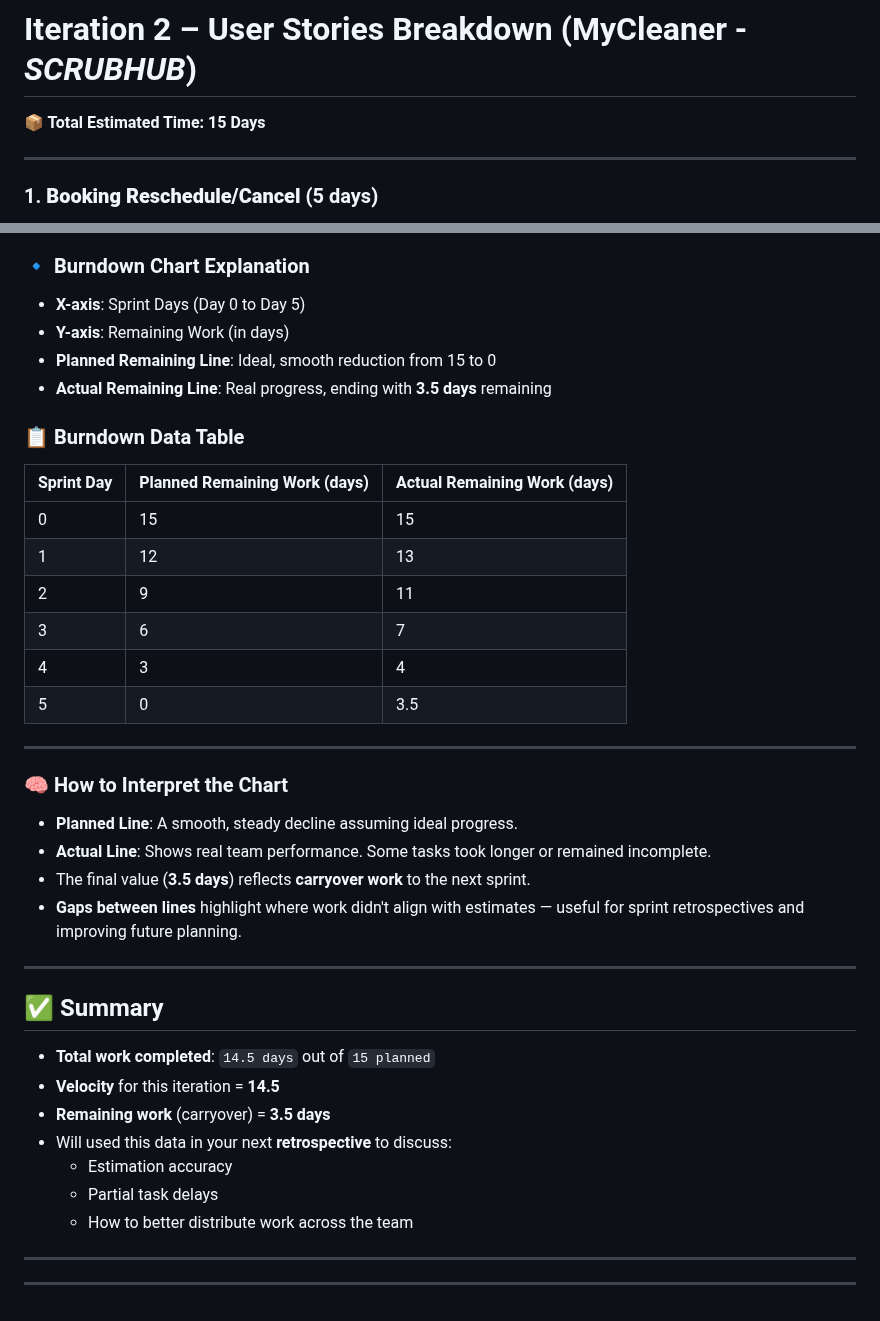
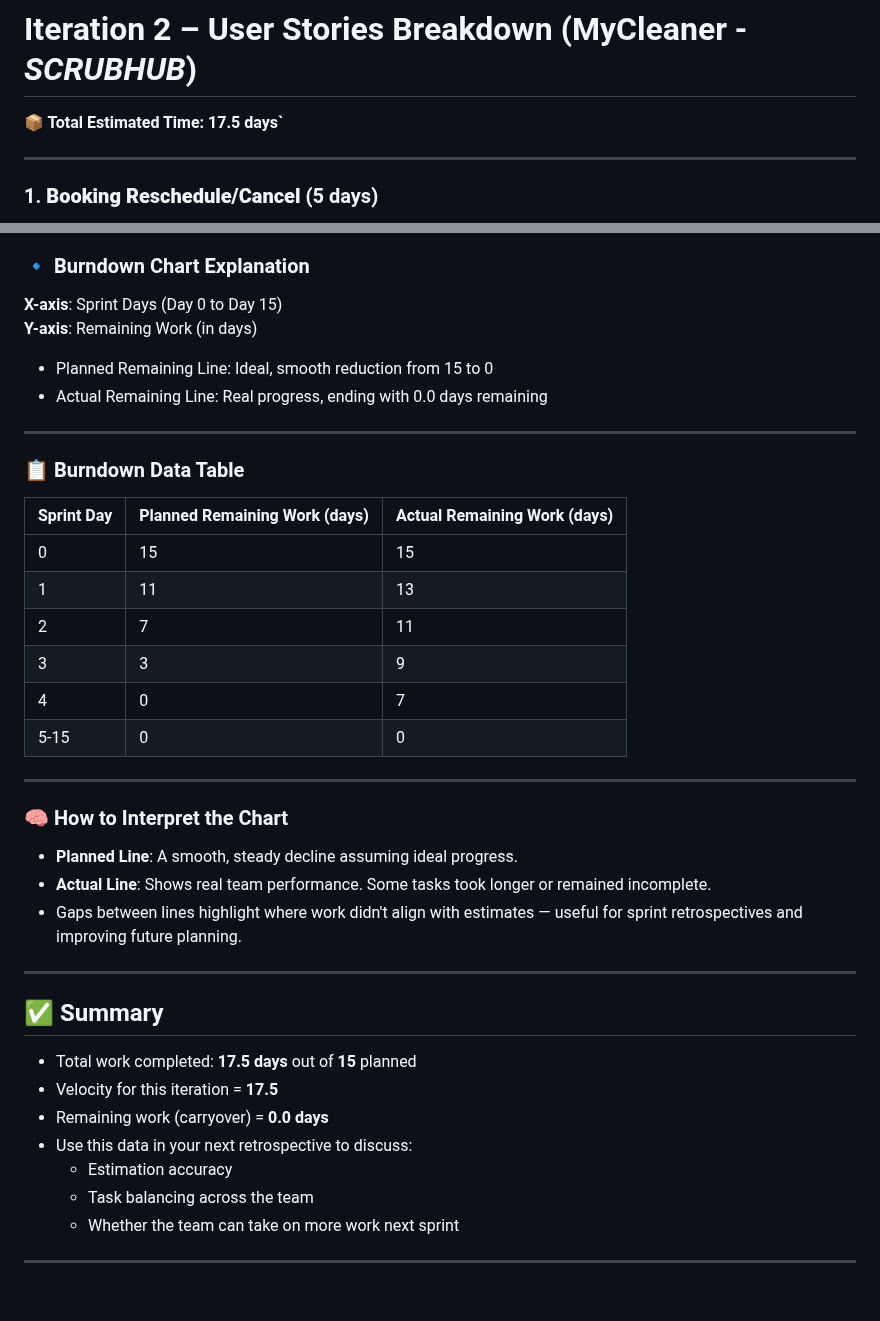
Before and after one commit to asharma151515/CP3407--Advanced-Software-Engineering, a Markdown page: iteration_2.md, 2 parts joined by grey strips. Drawn GitHub-style.

```diff
--- a/iteration_2.md
+++ b/iteration_2.md
@@ -45,7 +45,7 @@ Chatbot Assistant        | Medium   | 2 days     | ✅ Done          | Helps wit
 ---
 
 # Iteration 2 – User Stories Breakdown (MyCleaner - *SCRUBHUB*)
-**📦 Total Estimated Time: 15 Days**
+**📦 Total Estimated Time:  17.5 days`**
 
 ---
 
@@ -153,21 +151,23 @@ Velocity = Sum of effort (days) completed within the sprint
 
 ### 🔹 Burndown Chart Explanation
 
-- **X-axis**: Sprint Days (Day 0 to Day 5)
-- **Y-axis**: Remaining Work (in days)
-- **Planned Remaining Line**: Ideal, smooth reduction from 15 to 0
-- **Actual Remaining Line**: Real progress, ending with **3.5 days** remaining
+**X-axis**: Sprint Days (Day 0 to Day 15)
+**Y-axis**: Remaining Work (in days)
+- Planned Remaining Line: Ideal, smooth reduction from 15 to 0
+- Actual Remaining Line: Real progress, ending with 0.0 days remaining
+
+---
 
 ### 📋 Burndown Data Table
 
 | Sprint Day | Planned Remaining Work (days) | Actual Remaining Work (days) |
-|------------|-------------------------------|------------------------------|
-| 0          | 15                            | 15                           |
-| 1          | 12                            | 13                           |
-| 2          | 9                             | 11                           |
-| 3          | 6                             | 7                            |
-| 4          | 3                             | 4                            |
-| 5          | 0                             | 3.5                          |
+|------------|-------------------------------|-------------------------------|
+| 0          | 15                            | 15                            |
+| 1          | 11                            | 13                            |
+| 2          | 7                             | 11                            |
+| 3          | 3                             | 9                             |
+| 4          | 0                             | 7                             |
+| 5-15       | 0                             | 0                             |
 
 ---
 
@@ -175,24 +175,18 @@ Velocity = Sum of effort (days) completed within the sprint
 
 - **Planned Line**: A smooth, steady decline assuming ideal progress.
 - **Actual Line**: Shows real team performance. Some tasks took longer or remained incomplete.
-- The final value (**3.5 days**) reflects **carryover work** to the next sprint.
-- **Gaps between lines** highlight where work didn't align with estimates — useful for sprint retrospectives and improving future planning.
+- Gaps between lines highlight where work didn't align with estimates — useful for sprint retrospectives and improving future planning.
 
 ---
 
 ## ✅ Summary
 
-- **Total work completed**: `14.5 days` out of `15 planned`
-- **Velocity** for this iteration = **14.5**
-- **Remaining work** (carryover) = **3.5 days**
-- Will used this data in your next **retrospective** to discuss:
+- Total work completed: **17.5 days** out of **15** planned
+- Velocity for this iteration = **17.5**
+- Remaining work (carryover) = **0.0 days**
+- Use this data in your next retrospective to discuss:
   - Estimation accuracy
-  - Partial task delays
-  - How to better distribute work across the team
+  - Task balancing across the team
+  - Whether the team can take on more work next sprint
 
 ---
-
-
-
-
----------------------------------------------------------------------------------
```
Also changed, not shown: other parts of iteration_2.md (+27 -29 lines).
